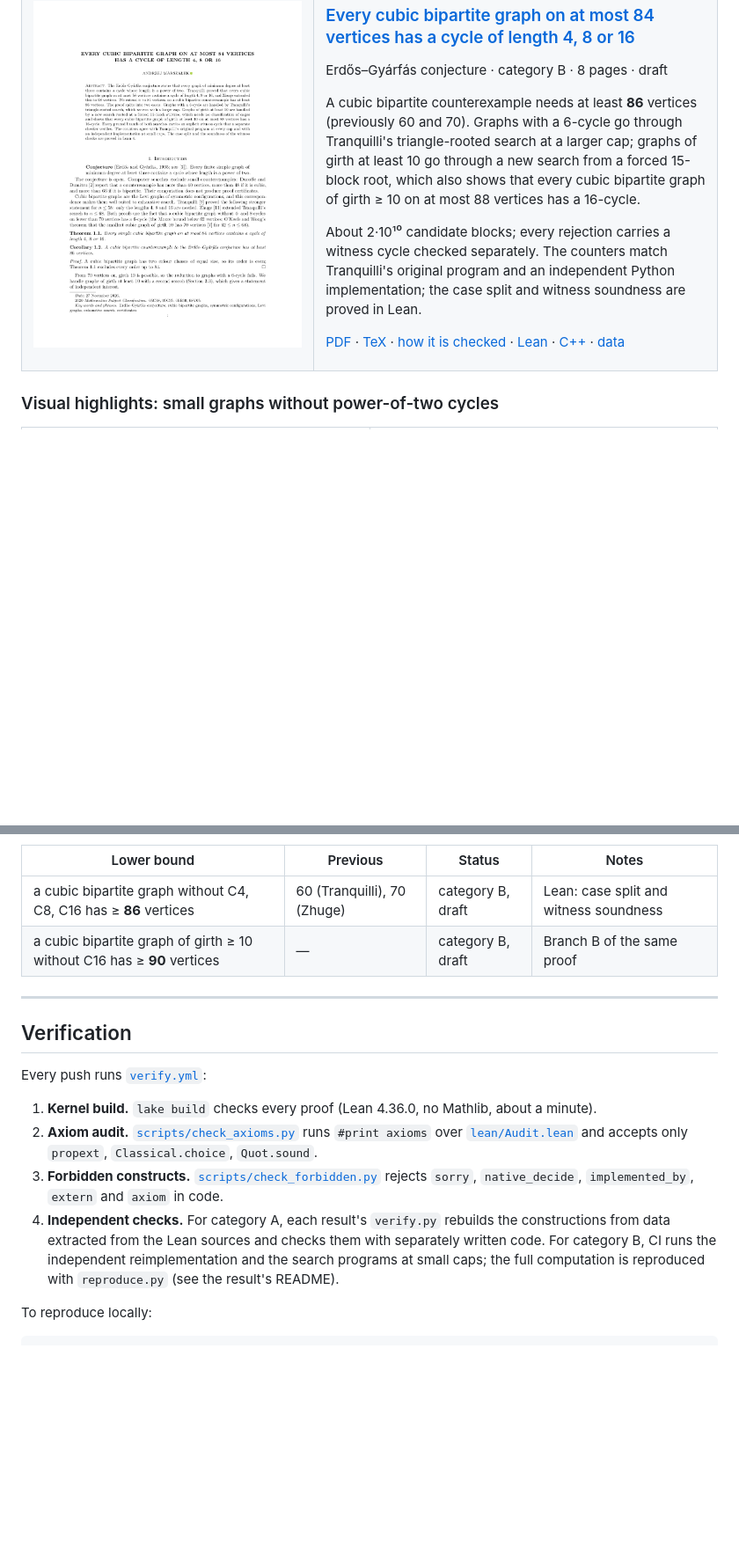
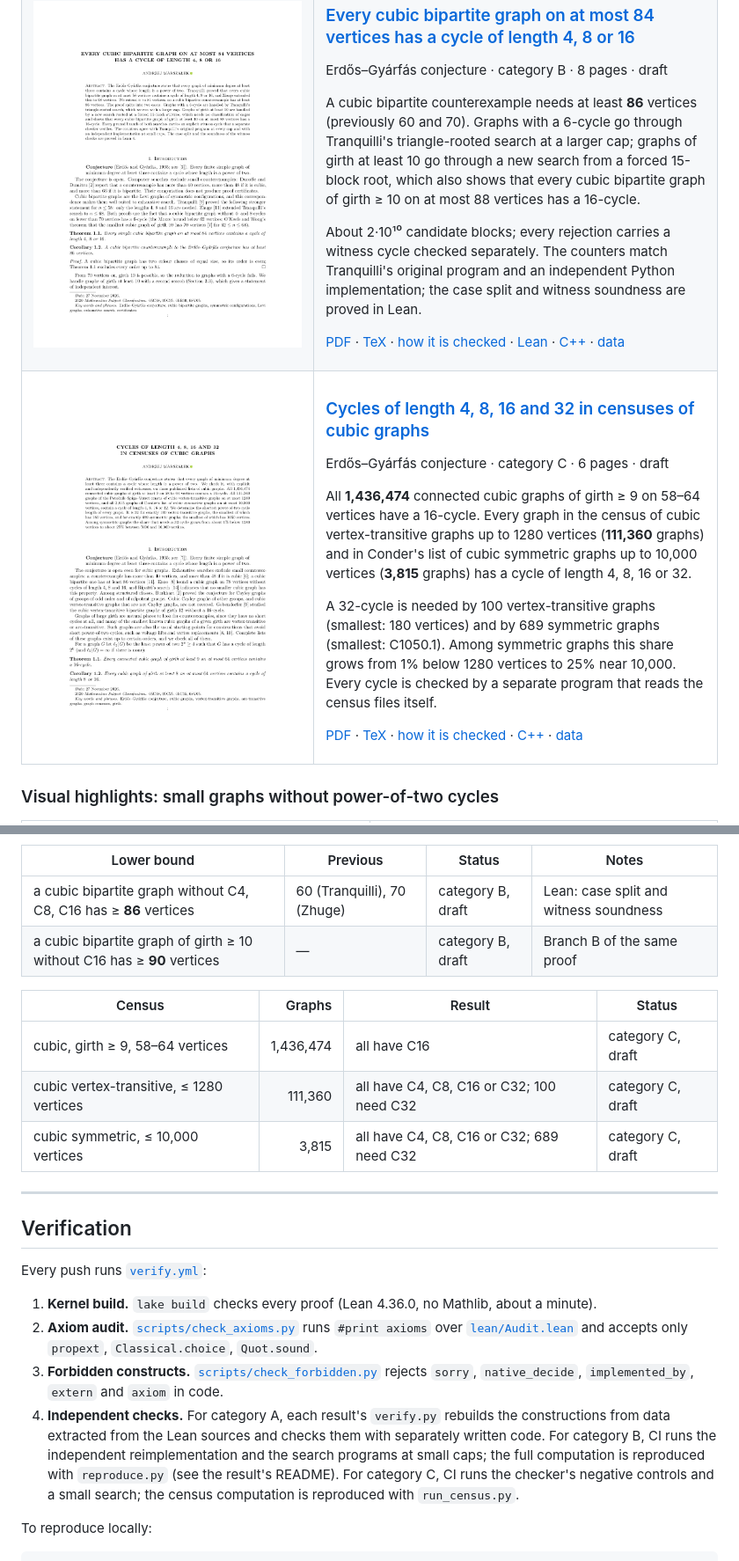
Before and after one commit to hipotures/conjectures, a Markdown page: README.md, 2 parts joined by grey strips. Shown at 88% size. Drawn GitHub-style; pictures changed too: assets/cubic-census-power-of-two-cycles/page1.png (added); blank space fills up the shorter version.

```diff
--- a/README.md
+++ b/README.md
@@ -84,6 +87,33 @@ proved in Lean.
 
 </td>
 </tr>
+<tr>
+<td width="42%" valign="top"><a href="results/cubic-census-power-of-two-cycles/paper.pdf"><img src="assets/cubic-census-power-of-two-cycles/page1.png" alt="First page of the paper"></a></td>
+<td valign="top">
+
+### [Cycles of length 4, 8, 16 and 32 in censuses of cubic graphs](results/cubic-census-power-of-two-cycles/paper.pdf)
+
+Erdős–Gyárfás conjecture · category C · 6 pages · draft
+
+All **1,436,474** connected cubic graphs of girth ≥ 9 on 58–64 vertices have a
+16-cycle. Every graph in the census of cubic vertex-transitive graphs up to
+1280 vertices (**111,360** graphs) and in Conder's list of cubic symmetric
+graphs up to 10,000 vertices (**3,815** graphs) has a cycle of length 4, 8, 16
+or 32.
+
+A 32-cycle is needed by 100 vertex-transitive graphs (smallest: 180 vertices)
+and by 689 symmetric graphs (smallest: C1050.1). Among symmetric graphs this
+share grows from 1% below 1280 vertices to 25% near 10,000. Every cycle is
+checked by a separate program that reads the census files itself.
+
+[PDF](results/cubic-census-power-of-two-cycles/paper.pdf) ·
+[TeX](results/cubic-census-power-of-two-cycles/paper.tex) ·
+[how it is checked](results/cubic-census-power-of-two-cycles/README.md) ·
+[C++](results/cubic-census-power-of-two-cycles/src) ·
+[data](results/cubic-census-power-of-two-cycles/data)
+
+</td>
+</tr>
 </table>
 
 ### Visual highlights: small graphs without power-of-two cycles
@@ -140,6 +170,12 @@ category-A witnesses are proved 2-connected.
 | a cubic bipartite graph without C4, C8, C16 has ≥ **86** vertices | 60 (Tranquilli), 70 (Zhuge) | category B, draft | Lean: case split and witness soundness |
 | a cubic bipartite graph of girth ≥ 10 without C16 has ≥ **90** vertices | — | category B, draft | Branch B of the same proof |
 
+| Census | Graphs | Result | Status |
+|---|--:|---|---|
+| cubic, girth ≥ 9, 58–64 vertices | 1,436,474 | all have C16 | category C, draft |
+| cubic vertex-transitive, ≤ 1280 vertices | 111,360 | all have C4, C8, C16 or C32; 100 need C32 | category C, draft |
+| cubic symmetric, ≤ 10,000 vertices | 3,815 | all have C4, C8, C16 or C32; 689 need C32 | category C, draft |
+
 ---
 
 ## Verification
@@ -158,7 +194,9 @@ Every push runs [`verify.yml`](.github/workflows/verify.yml):
    the constructions from data extracted from the Lean sources and checks them
    with separately written code. For category B, CI runs the independent
    reimplementation and the search programs at small caps; the full computation
-   is reproduced with `reproduce.py` (see the result's README).
+   is reproduced with `reproduce.py` (see the result's README). For category C,
+   CI runs the checker's negative controls and a small search; the census
+   computation is reproduced with `run_census.py`.
 
 To reproduce locally:
 
```
Also changed, not shown: other parts of README.md (+4 -1 lines), results/cubic-census-power-of-two-cycles/README.md (added, +64 -0 lines), 10 other files.
